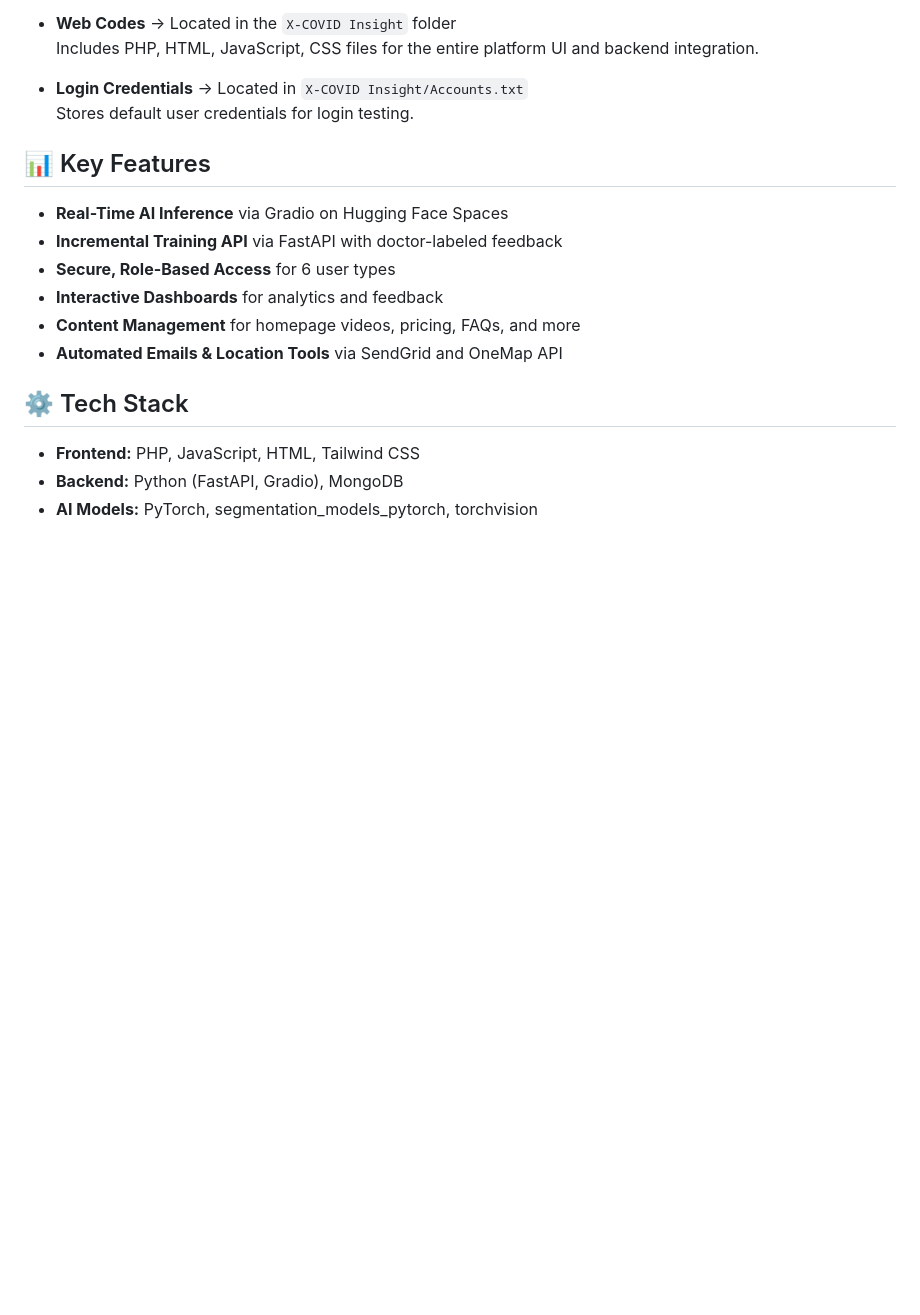
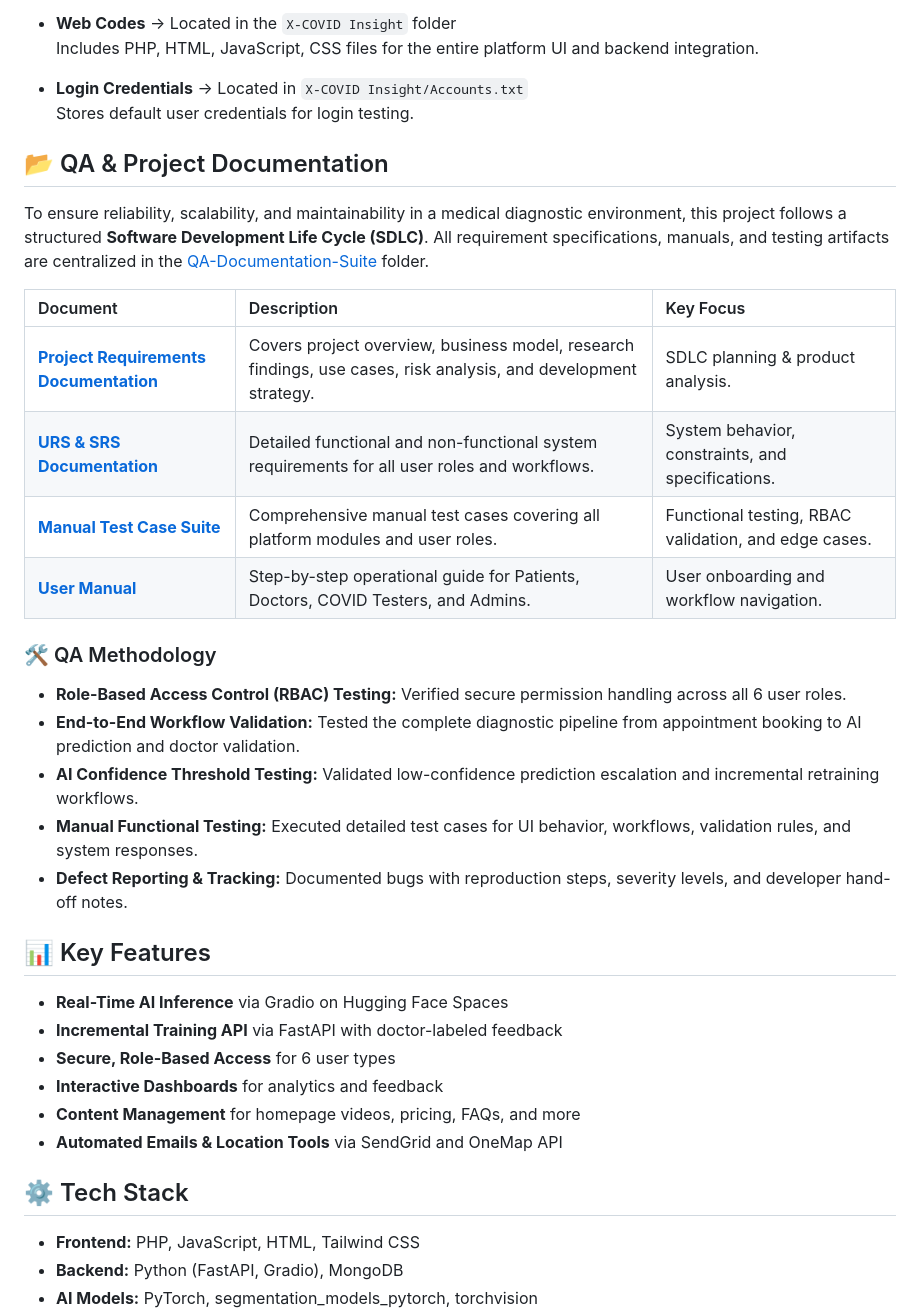
Before and after one commit to khayasj/Covid19_X-Ray_Diagnosis_PlatForm, a Markdown page: README.md, the part around one of its changes. GitHub-like rendering; blank space fills up the shorter version.

Commit message:
Update Documentation guidelines in README.md

```diff
--- a/README.md
+++ b/README.md
@@ -65,6 +65,24 @@ X-COVID Insight is designed to streamline COVID-19 testing and diagnosis by anal
 - **Login Credentials** → Located in `X-COVID Insight/Accounts.txt`
   Stores default user credentials for login testing.
 
+## 📂 QA & Project Documentation
+
+To ensure reliability, scalability, and maintainability in a medical diagnostic environment, this project follows a structured **Software Development Life Cycle (SDLC)**. All requirement specifications, manuals, and testing artifacts are centralized in the [QA-Documentation-Suite](./QA-Documentation-Suite) folder.
+
+| Document | Description | Key Focus |
+| :--- | :--- | :--- |
+| **[Project Requirements Documentation](./QA-Documentation-Suite/Project%20Requirements%20Documentation.docx.pdf)** | Covers project overview, business model, research findings, use cases, risk analysis, and development strategy. | SDLC planning & product analysis. |
+| **[URS & SRS Documentation](./QA-Documentation-Suite/User%20Requirement%20Specification%20(URS_SRS).docx.pdf)** | Detailed functional and non-functional system requirements for all user roles and workflows. | System behavior, constraints, and specifications. |
+| **[Manual Test Case Suite](./QA-Documentation-Suite/Test%20Cases.xlsx)** | Comprehensive manual test cases covering all platform modules and user roles. | Functional testing, RBAC validation, and edge cases. |
+| **[User Manual](./QA-Documentation-Suite/User%20Manual.pdf)** | Step-by-step operational guide for Patients, Doctors, COVID Testers, and Admins. | User onboarding and workflow navigation. |
+
+### 🛠️ QA Methodology
+* **Role-Based Access Control (RBAC) Testing:** Verified secure permission handling across all 6 user roles.
+* **End-to-End Workflow Validation:** Tested the complete diagnostic pipeline from appointment booking to AI prediction and doctor validation.
+* **AI Confidence Threshold Testing:** Validated low-confidence prediction escalation and incremental retraining workflows.
+* **Manual Functional Testing:** Executed detailed test cases for UI behavior, workflows, validation rules, and system responses.
+* **Defect Reporting & Tracking:** Documented bugs with reproduction steps, severity levels, and developer hand-off notes.
+
 ## 📊 Key Features
 - **Real-Time AI Inference** via Gradio on Hugging Face Spaces
 - **Incremental Training API** via FastAPI with doctor-labeled feedback
```
Also changed, not shown: other parts of README.md (+2 -2 lines).
